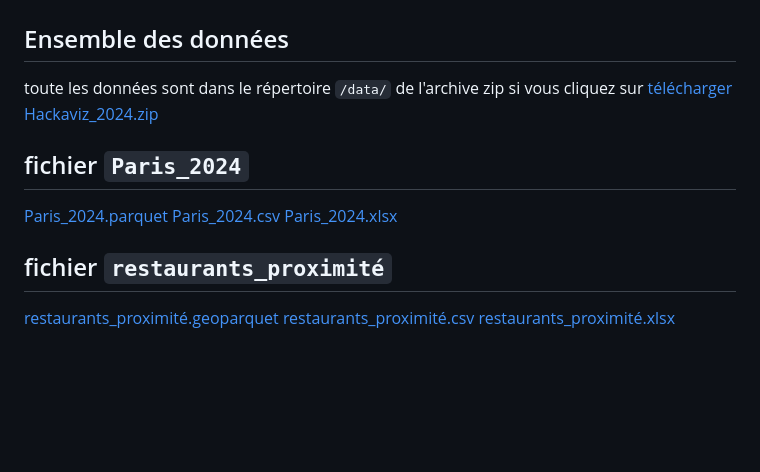
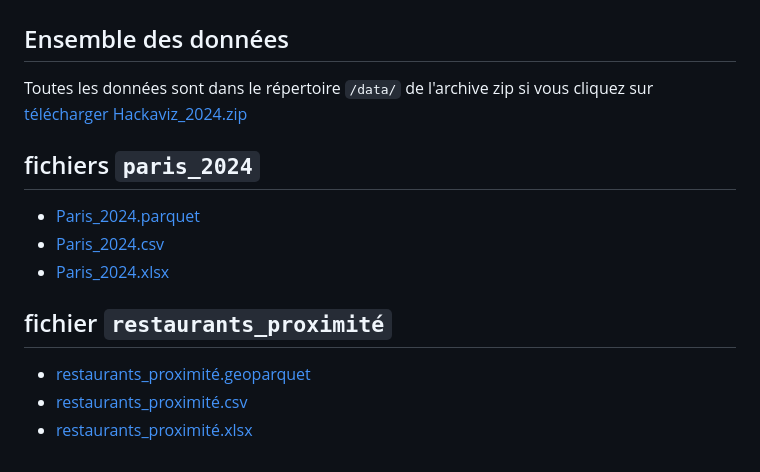
Before and after one commit to Toulouse-Dataviz/hackaviz-2024, a Markdown page: README.md, the part around one of its changes. Rendered like a GitHub page; blank space fills up the shorter version.

```diff
--- a/README.md
+++ b/README.md
@@ -93,16 +93,16 @@ en vous fournissant les fichiers sous plusieurs formats :
 # Télécharger les données
 
 ## Ensemble des données
-toute les données sont dans le répertoire `/data/` de l'archive zip si vous cliquez sur [télécharger Hackaviz_2024.zip](https://github.com/Toulouse-Dataviz/hackaviz-2024/archive/refs/heads/main.zip)
+Toutes les données sont dans le répertoire `/data/` de l'archive zip si vous cliquez sur [télécharger Hackaviz_2024.zip](https://github.com/Toulouse-Dataviz/hackaviz-2024/archive/refs/heads/main.zip)
 
-## fichier `Paris_2024`
+## fichiers `paris_2024`
 
-[Paris_2024.parquet]()
-[Paris_2024.csv]()
-[Paris_2024.xlsx]()
+- [Paris_2024.parquet]()
+- [Paris_2024.csv]()
+- [Paris_2024.xlsx]()
 
 ## fichier `restaurants_proximité`
 
-[restaurants_proximité.geoparquet]()
-[restaurants_proximité.csv]()
-[restaurants_proximité.xlsx]()
+- [restaurants_proximité.geoparquet]()
+- [restaurants_proximité.csv]()
+- [restaurants_proximité.xlsx]()
```
Also changed, not shown: other parts of README.md (+1 -1 lines).
